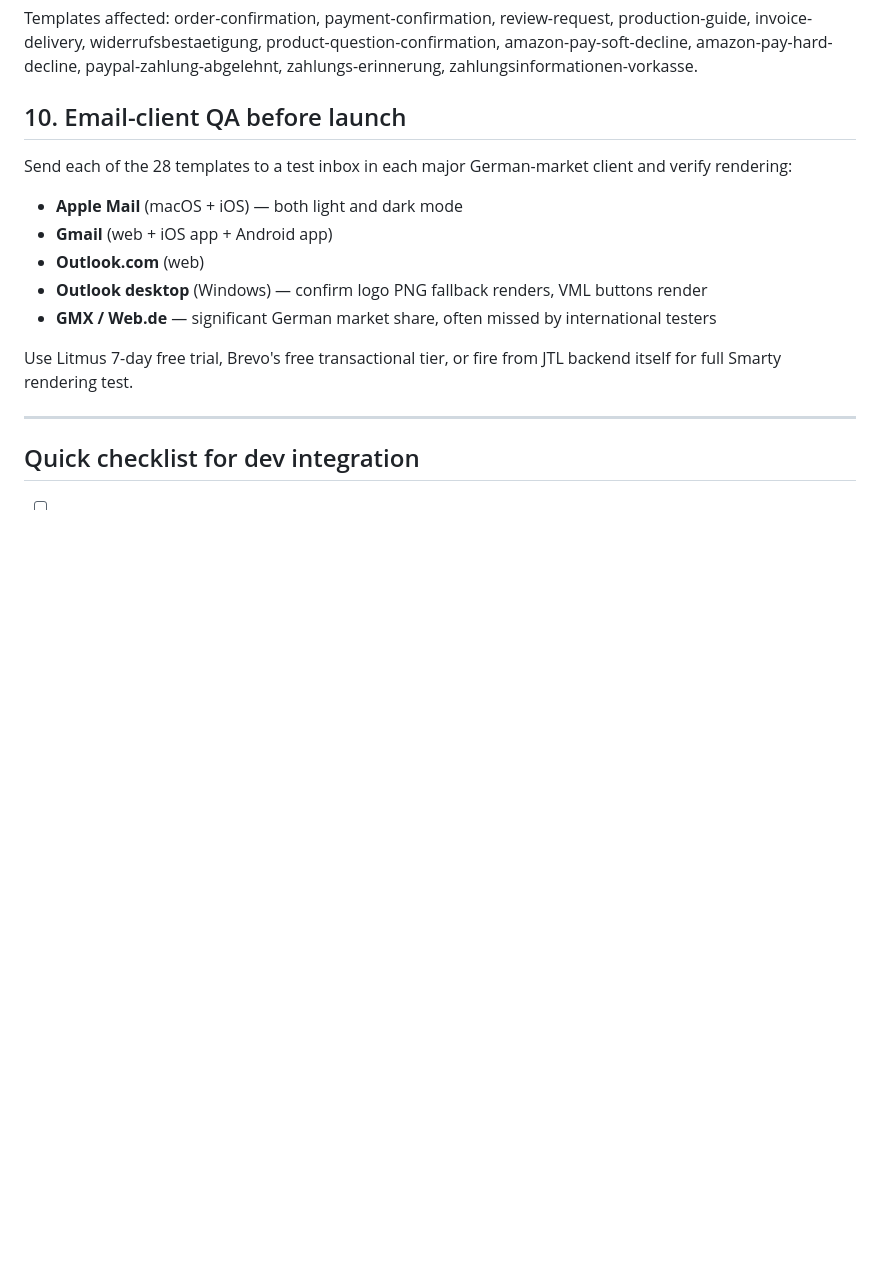
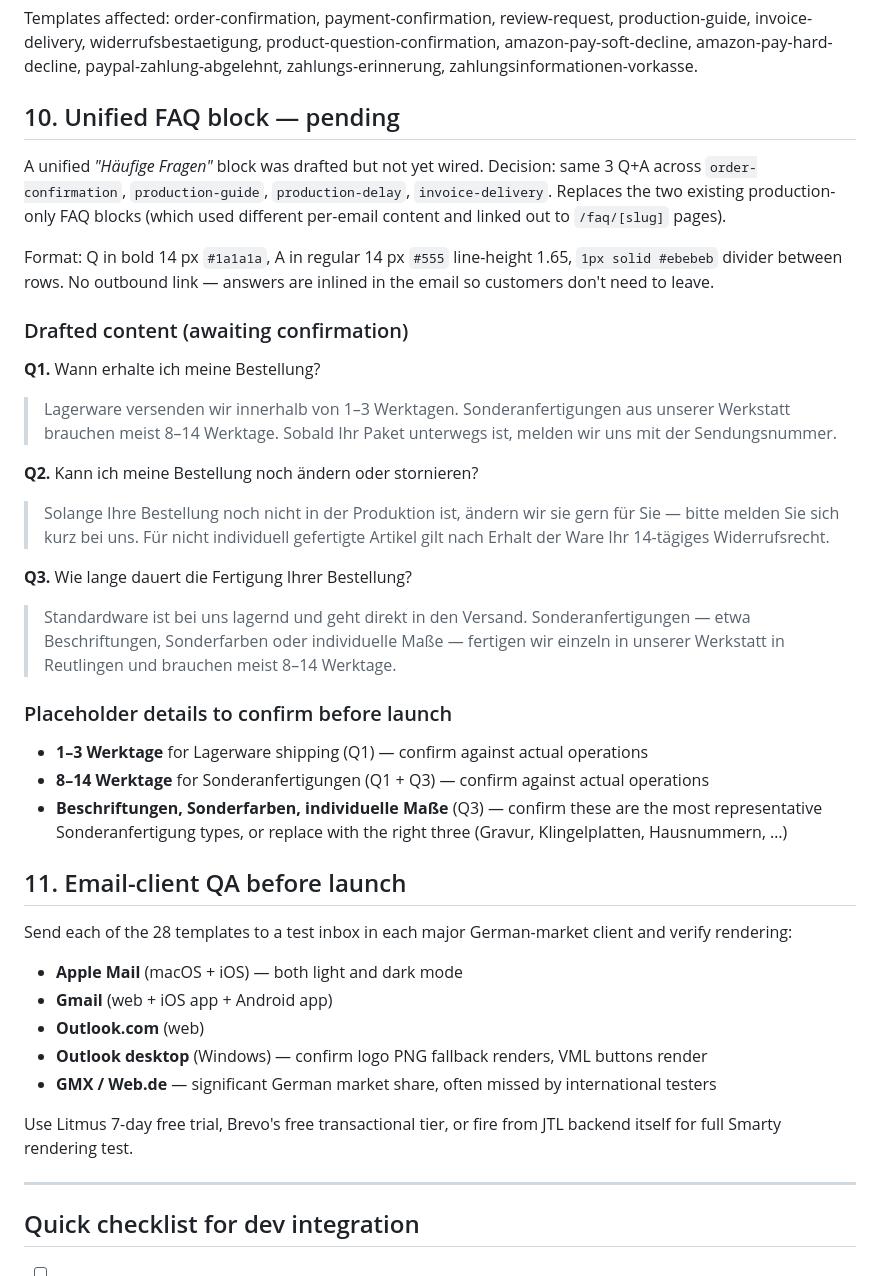
Before and after one commit to SabaVafa/metzler-email-templates, a Markdown page: docs/OPEN-ITEMS.md, the part around the change. Drawn GitHub-style; blank space fills up the shorter version.

Commit message:
OPEN-ITEMS: park unified FAQ draft as §10 (pending placeholder confirmation)
Captures the drafted "Häufige Fragen" content for the 4 target emails
(order-confirmation, production-guide, production-delay, invoice-delivery)
so it doesn't need to be re-drafted when the workstream resumes:

- 3 Q+A pairs (Wann erhalte ich? / Ändern oder stornieren? / Wie lange
  dauert Fertigung?) with native-German Manufaktur tone
- Heading: "Häufige Fragen" (replaces existing context-specific
  "Fragen zu Ihrer Sonderanfertigung?")
- Layout: bold Q + regular A, dividers between, no outbound links —
  answers fully inlined to spare customers a website round-trip
- Three placeholder details flagged for business confirmation:
  Werktag-Zeiträume × 2 + Sonderanfertigung examples

Existing email-client QA section renumbered §10 → §11.

Co-Authored-By: Claude Opus 4.7 (1M context) <noreply@anthropic.com>

```diff
--- a/docs/OPEN-ITEMS.md
+++ b/docs/OPEN-ITEMS.md
@@ -60,7 +60,30 @@ The 12 templates with mock `product-image.jpg` rows now use `alt=""` (decorative
 
 Templates affected: order-confirmation, payment-confirmation, review-request, production-guide, invoice-delivery, widerrufsbestaetigung, product-question-confirmation, amazon-pay-soft-decline, amazon-pay-hard-decline, paypal-zahlung-abgelehnt, zahlungs-erinnerung, zahlungsinformationen-vorkasse.
 
-## 10. Email-client QA before launch
+## 10. Unified FAQ block — pending
+
+A unified *"Häufige Fragen"* block was drafted but not yet wired. Decision: same 3 Q+A across `order-confirmation`, `production-guide`, `production-delay`, `invoice-delivery`. Replaces the two existing production-only FAQ blocks (which used different per-email content and linked out to `/faq/[slug]` pages).
+
+Format: Q in bold 14 px `#1a1a1a`, A in regular 14 px `#555` line-height 1.65, `1px solid #ebebeb` divider between rows. No outbound link — answers are inlined in the email so customers don't need to leave.
+
+### Drafted content (awaiting confirmation)
+
+**Q1.** Wann erhalte ich meine Bestellung?
+> Lagerware versenden wir innerhalb von 1–3 Werktagen. Sonderanfertigungen aus unserer Werkstatt brauchen meist 8–14 Werktage. Sobald Ihr Paket unterwegs ist, melden wir uns mit der Sendungsnummer.
+
+**Q2.** Kann ich meine Bestellung noch ändern oder stornieren?
+> Solange Ihre Bestellung noch nicht in der Produktion ist, ändern wir sie gern für Sie — bitte melden Sie sich kurz bei uns. Für nicht individuell gefertigte Artikel gilt nach Erhalt der Ware Ihr 14-tägiges Widerrufsrecht.
+
+**Q3.** Wie lange dauert die Fertigung Ihrer Bestellung?
+> Standardware ist bei uns lagernd und geht direkt in den Versand. Sonderanfertigungen — etwa Beschriftungen, Sonderfarben oder individuelle Maße — fertigen wir einzeln in unserer Werkstatt in Reutlingen und brauchen meist 8–14 Werktage.
+
+### Placeholder details to confirm before launch
+
+- **1–3 Werktage** for Lagerware shipping (Q1) — confirm against actual operations
+- **8–14 Werktage** for Sonderanfertigungen (Q1 + Q3) — confirm against actual operations
+- **Beschriftungen, Sonderfarben, individuelle Maße** (Q3) — confirm these are the most representative Sonderanfertigung types, or replace with the right three (Gravur, Klingelplatten, Hausnummern, …)
+
+## 11. Email-client QA before launch
 
 Send each of the 28 templates to a test inbox in each major German-market client and verify rendering:
 
```
